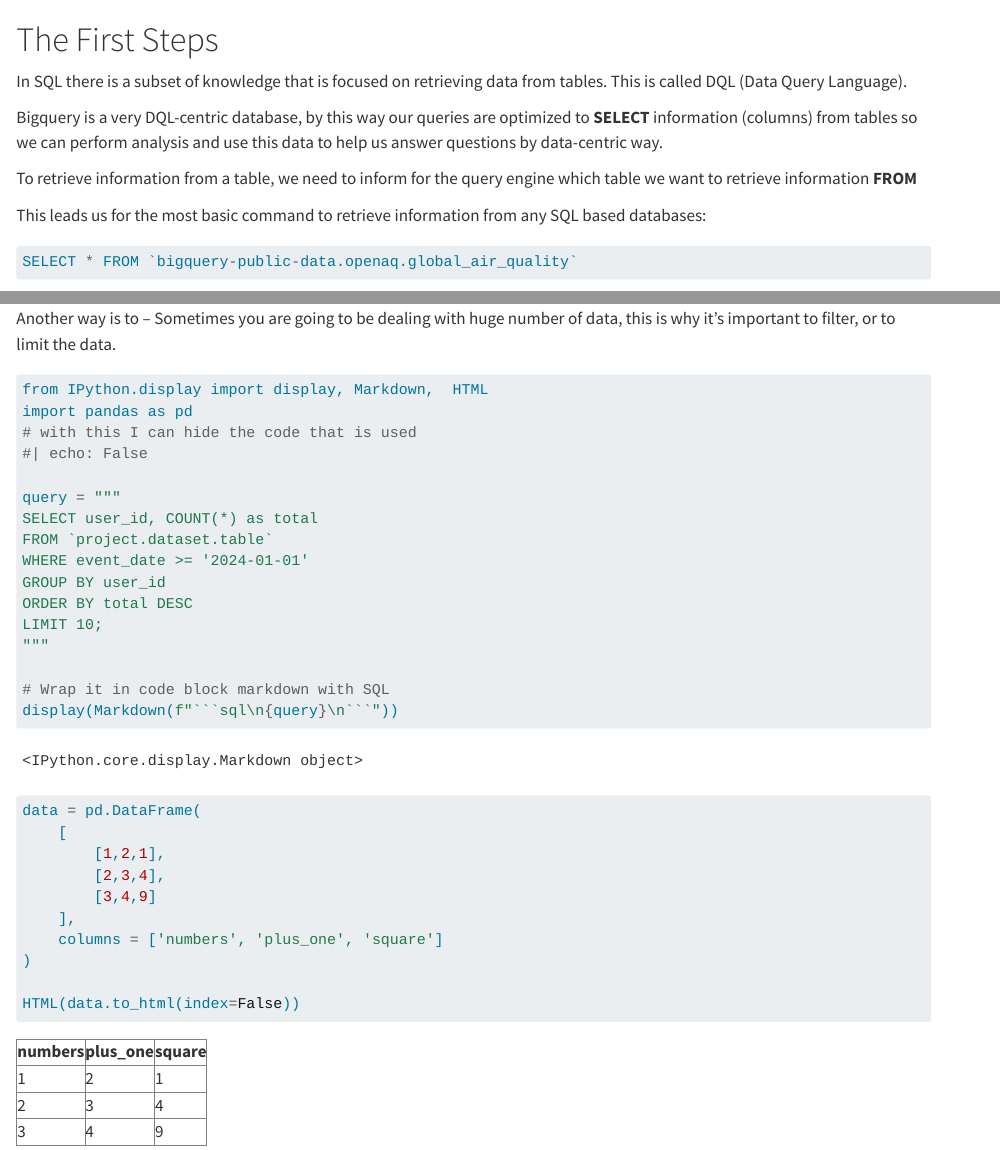
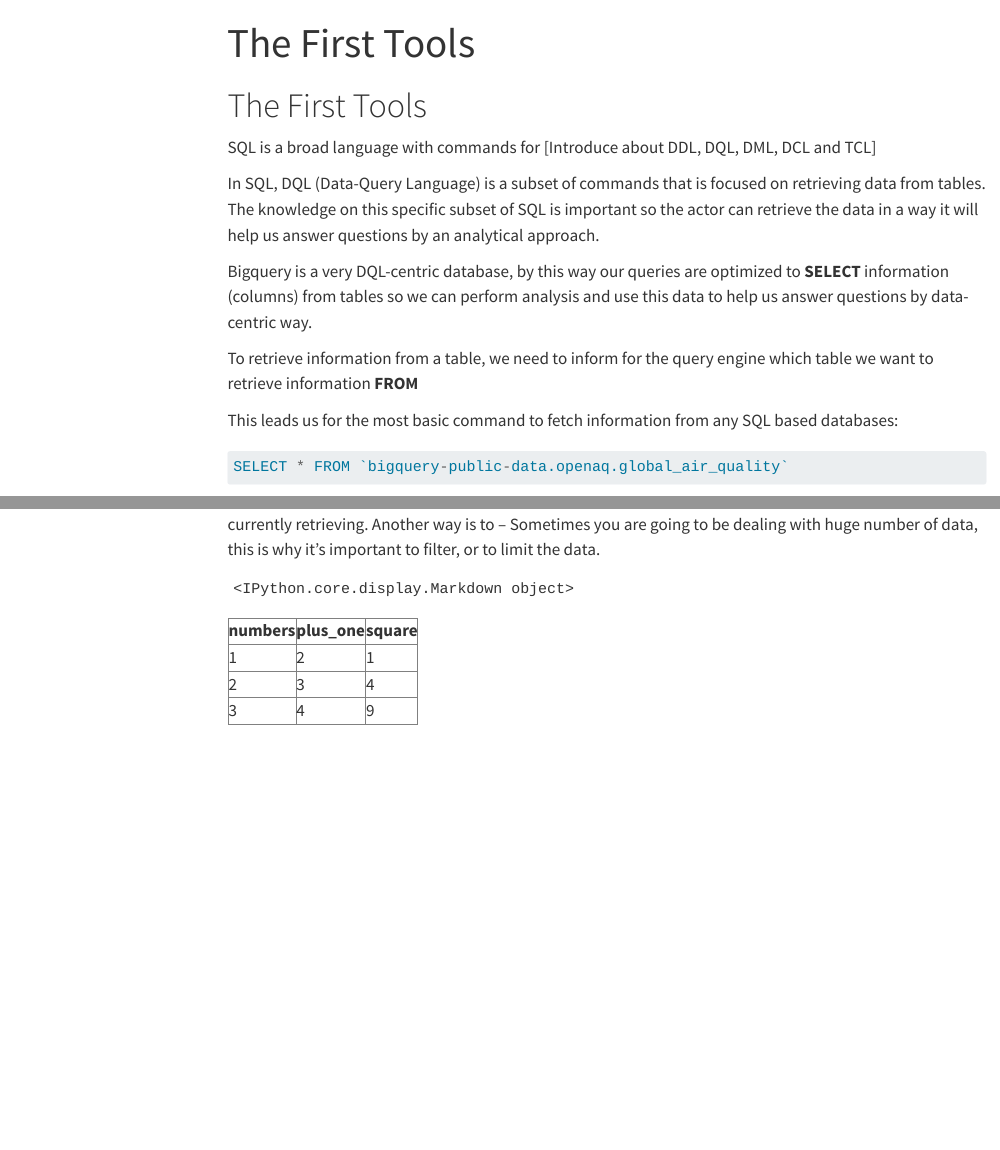
Before and after one commit to JumpingDino/sql_fundamentals, a Quarto document (sql-basics.qmd): the page in a window 1100 px wide, from its top, and a second part further down, joined at a grey line. Rendered offline with R 4.5, knitr and Pandoc in place of Quarto, with nearby package versions; some code elsewhere in the file could not run offline; menus at the side of the page are left out.

Commit message:
Update chapter title from "The First Steps" to "The First Tools" across multiple files, including about.html, index.html, search.json, and sql-basics.html. Adjusted content in sql-basics.qmd to reflect the new title and improved section structure. Added requirements.txt with necessary dependencies for the project.

````diff
--- a/sql-basics.qmd
+++ b/sql-basics.qmd
@@ -1 +1,2 @@
-# The First Steps
+---
+title: "The First Tools"
@@ -2,11 +9,17 @@
 
-In SQL there is a subset of knowledge that is focused on retrieving data from tables. This is called DQL (Data Query Language).
+
+# The First Tools
+
+SQL is a broad language with commands for [Introduce about DDL, DQL, DML, DCL and TCL]
+
+
+In SQL, DQL (Data-Query Language) is a subset of commands that is focused on retrieving data from tables. The knowledge on this specific subset of SQL is important so the actor can retrieve the data in a way it will help us answer questions by an analytical approach.
 
 Bigquery is a very DQL-centric database, by this way our queries are optimized to **SELECT** information (columns) from tables so we can perform analysis and use this data to help us answer questions by data-centric way.
 
 To retrieve information from a table, we need to inform for the query engine which table we want to retrieve information **FROM**
 
-This leads us for the most basic command to retrieve information from any SQL based databases:
+This leads us for the most basic command to fetch information from any SQL based databases:
 
 ```{sql}
 SELECT * FROM `bigquery-public-data.openaq.global_air_quality`
@@ -26,15 +39,20 @@ To reduce the usage of computational resources (costs), one way is to filter the
 -- Sometimes you are going to be dealing with huge number of data, this is why it's important to filter, or to limit the data.
 
 ```{python}
+#| echo: False
+
+# with this I can hide the code that is used
 from IPython.display import display, Markdown,  HTML
 import pandas as pd
-# with this I can hide the code that is used
-#| echo: False
 
 query = """
-SELECT user_id, COUNT(*) as total
-FROM `project.dataset.table`
-WHERE event_date >= '2024-01-01'
+SELECT
+    user_id
+    , COUNT(*) as total
+FROM
+    `project.dataset.table`
+WHERE
+    event_date >= '2024-01-01'
 GROUP BY user_id
 ORDER BY total DESC
 LIMIT 10;
````
Also changed, not shown: requirements.txt (added, +113 -0 lines), docs/search.json, sql-basics.qmd (6 more changed lines), 3 other files.
